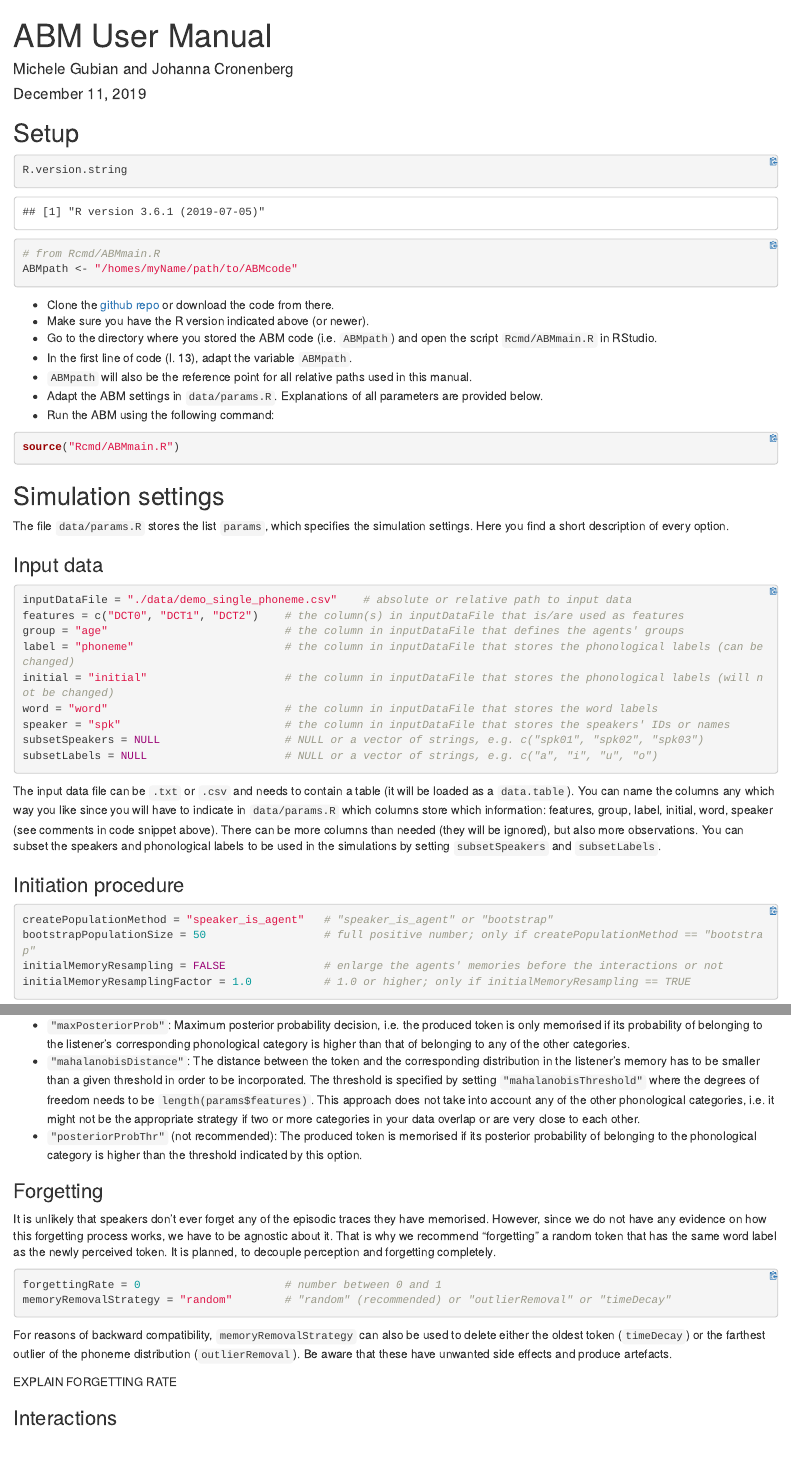
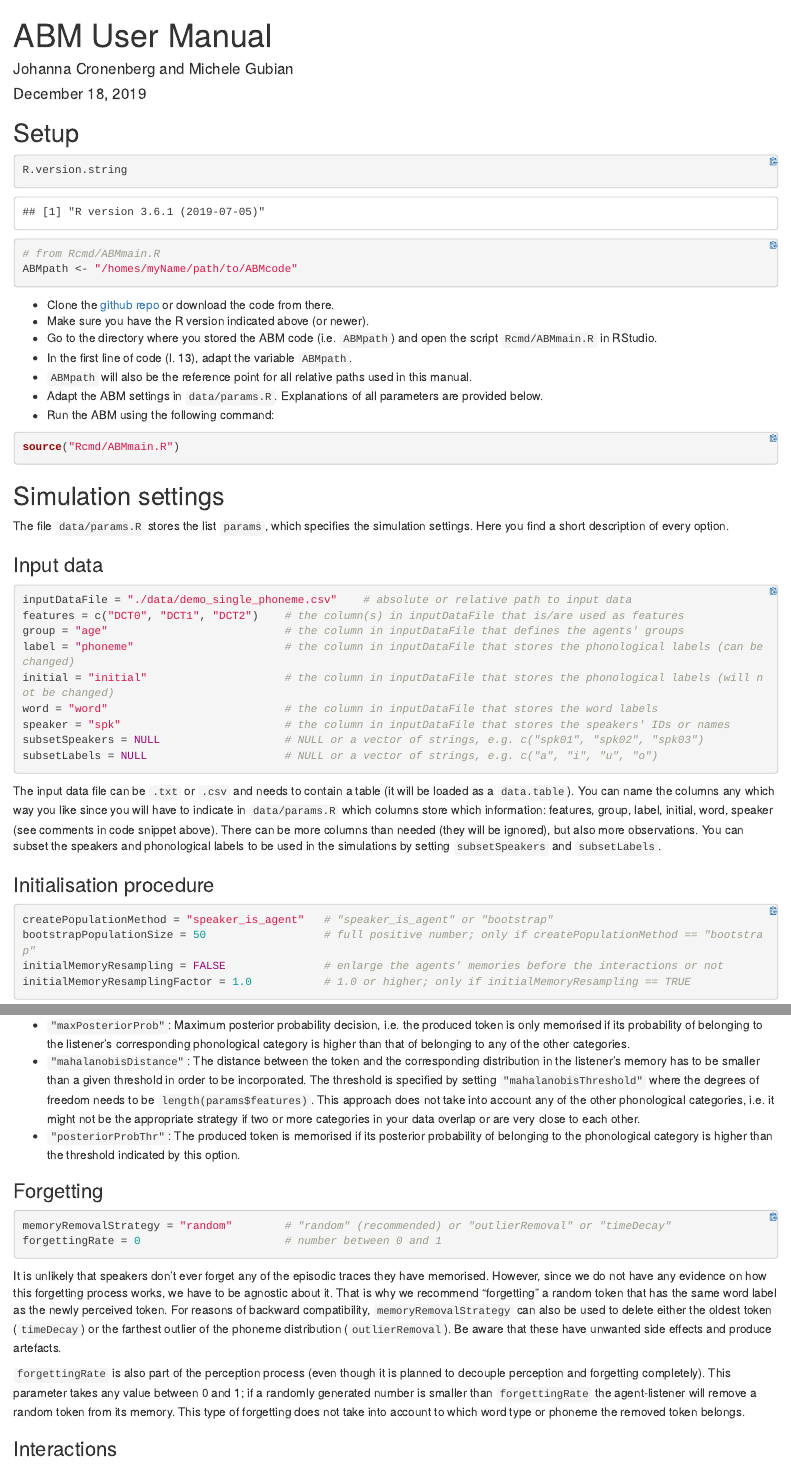
Before and after one commit to IPS-LMU/soundChangeR, an R Markdown document (docu_ABM.Rmd): the page in a window 1100 px wide, from its top, and a second part further down, joined at a grey line. The pictures show the output file docu_ABM.html that the author committed with the source, opened offline.

Commit message:
updated documentation

````diff
--- a/docu_ABM.Rmd
+++ b/docu_ABM.Rmd
@@ -1,7 +1,7 @@
 ---
 title: "ABM User Manual"
-author: "Michele Gubian and Johanna Cronenberg"
-date: "December 11, 2019"
+author: "Johanna Cronenberg and Michele Gubian"
+date: "December 18, 2019"
 output: html_document
 ---
 
@@ -52,7 +52,7 @@ subsetLabels = NULL                     # NULL or a vector of strings, e.g. c("a
 
 The input data file can be `.txt` or `.csv` and needs to contain a table (it will be loaded as a `data.table`). You can name the columns any which way you like since you will have to indicate in `data/params.R` which columns store which information: features, group, label, initial, word, speaker (see comments in code snippet above). There can be more columns than needed (they will be ignored), but also more observations. You can subset the speakers and phonological labels to be used in the simulations by setting `subsetSpeakers` and `subsetLabels`.
 
-### Initiation procedure
+### Initialisation procedure
 
 ```{r eval=FALSE}
 createPopulationMethod = "speaker_is_agent"   # "speaker_is_agent" or "bootstrap"
@@ -93,20 +93,18 @@ It is assumed that word recognition always works, i.e. the agent-listener does *
 
 - `"maxPosteriorProb"`: Maximum posterior probability decision, i.e. the produced token is only memorised if its probability of belonging to the listener's corresponding phonological category is higher than that of belonging to any of the other categories.
 - `"mahalanobisDistance"`: The distance between the token and the corresponding distribution in the listener's memory has to be smaller than a given threshold in order to be incorporated. The threshold is specified by setting `"mahalanobisThreshold"` where the degrees of freedom needs to be `length(params$features)`. This approach does not take into account any of the other phonological categories, i.e. it might not be the appropriate strategy if two or more categories in your data overlap or are very close to each other.
-- `"posteriorProbThr"` (not recommended): The produced token is memorised if its posterior probability of belonging to the phonological category is higher than the threshold indicated by this option.
+- `"posteriorProbThr"`: The produced token is memorised if its posterior probability of belonging to the phonological category is higher than the threshold indicated by this option.
 
 ### Forgetting
 
-It is unlikely that speakers don't ever forget any of the episodic traces they have memorised. However, since we do not have any evidence on how this forgetting process works, we have to be agnostic about it. That is why we recommend "forgetting" a random token that has the same word label as the newly perceived token. It is planned, to decouple perception and forgetting completely.
-
 ```{r eval=FALSE}
+memoryRemovalStrategy = "random"        # "random" (recommended) or "outlierRemoval" or "timeDecay"
 forgettingRate = 0                      # number between 0 and 1
-memoryRemovalStrategy = "random"        # "random" (recommended) or "outlierRemoval" or "timeDecay"
 ```
 
-For reasons of backward compatibility, `memoryRemovalStrategy` can also be used to delete either the oldest token (`timeDecay`) or the farthest outlier of the phoneme distribution (`outlierRemoval`). Be aware that these have unwanted side effects and produce artefacts.
+It is unlikely that speakers don't ever forget any of the episodic traces they have memorised. However, since we do not have any evidence on how this forgetting process works, we have to be agnostic about it. That is why we recommend "forgetting" a random token that has the same word label as the newly perceived token. For reasons of backward compatibility, `memoryRemovalStrategy` can also be used to delete either the oldest token (`timeDecay`) or the farthest outlier of the phoneme distribution (`outlierRemoval`). Be aware that these have unwanted side effects and produce artefacts.
 
-EXPLAIN FORGETTING RATE
+`forgettingRate` is also part of the perception process (even though it is planned to decouple perception and forgetting completely). This parameter takes any value between 0 and 1; if a randomly generated number is smaller than `forgettingRate` the agent-listener will remove a random token from its memory. This type of forgetting does not take into account to which word type or phoneme the removed token belongs.
 
 ### Interactions
 
````
Also changed, not shown: docu_ABM.html.
